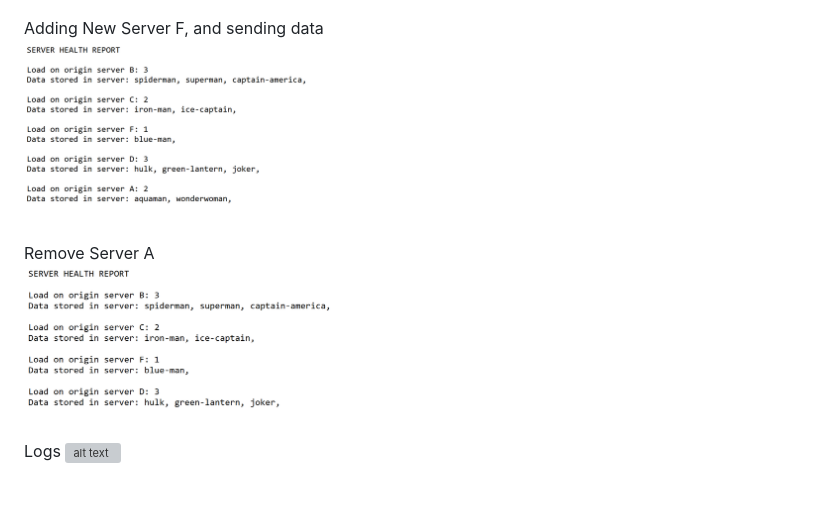
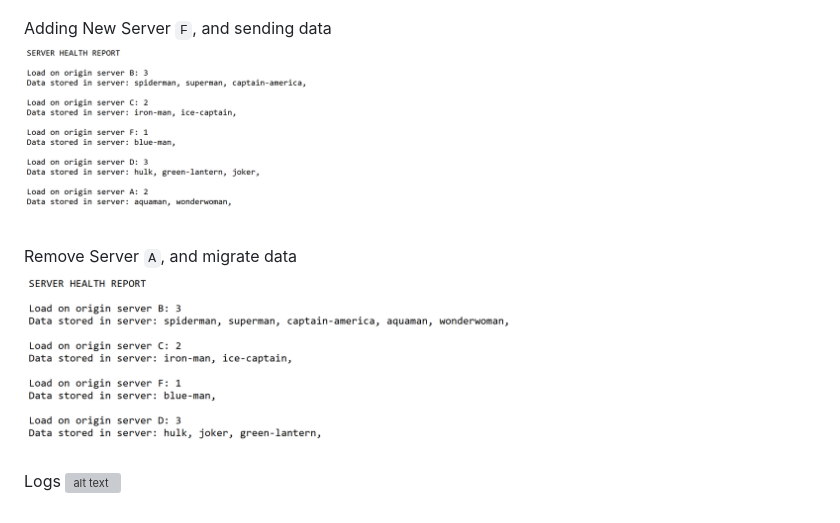
Before and after one commit to Addi-11/system-design, a Markdown page: 20A-load-balancer-consistenthash/README.md, the part around the change. GitHub-like rendering; pictures changed too: images/LB-health-remove.png; grey boxes are pictures that could not be loaded.

Commit message:
data migrate

```diff
--- a/20A-load-balancer-consistenthash/README.md
+++ b/20A-load-balancer-consistenthash/README.md
@@ -23,10 +23,10 @@ Form to enter data
 Health Server `:8080/health`
 ![alt text](../images/lb-health.png)
 
-Adding New Server F, and sending data
+Adding New Server `F`, and sending data
 ![alt text](../images/LB-health-add.png)
 
-Remove Server A
+Remove Server `A`, and migrate data
 ![alt text](../images/LB-health-remove.png)
 
 Logs
```
Also changed, not shown: 1 other file.
